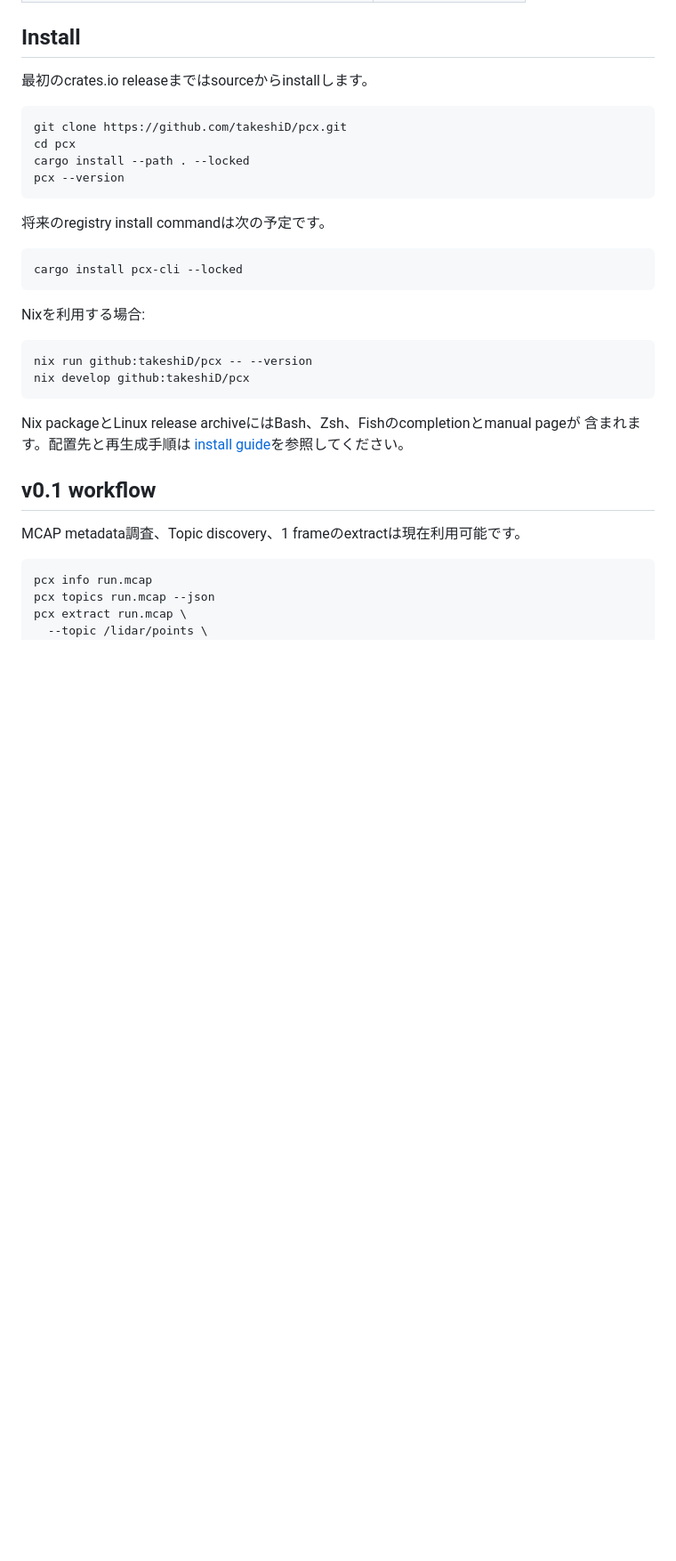
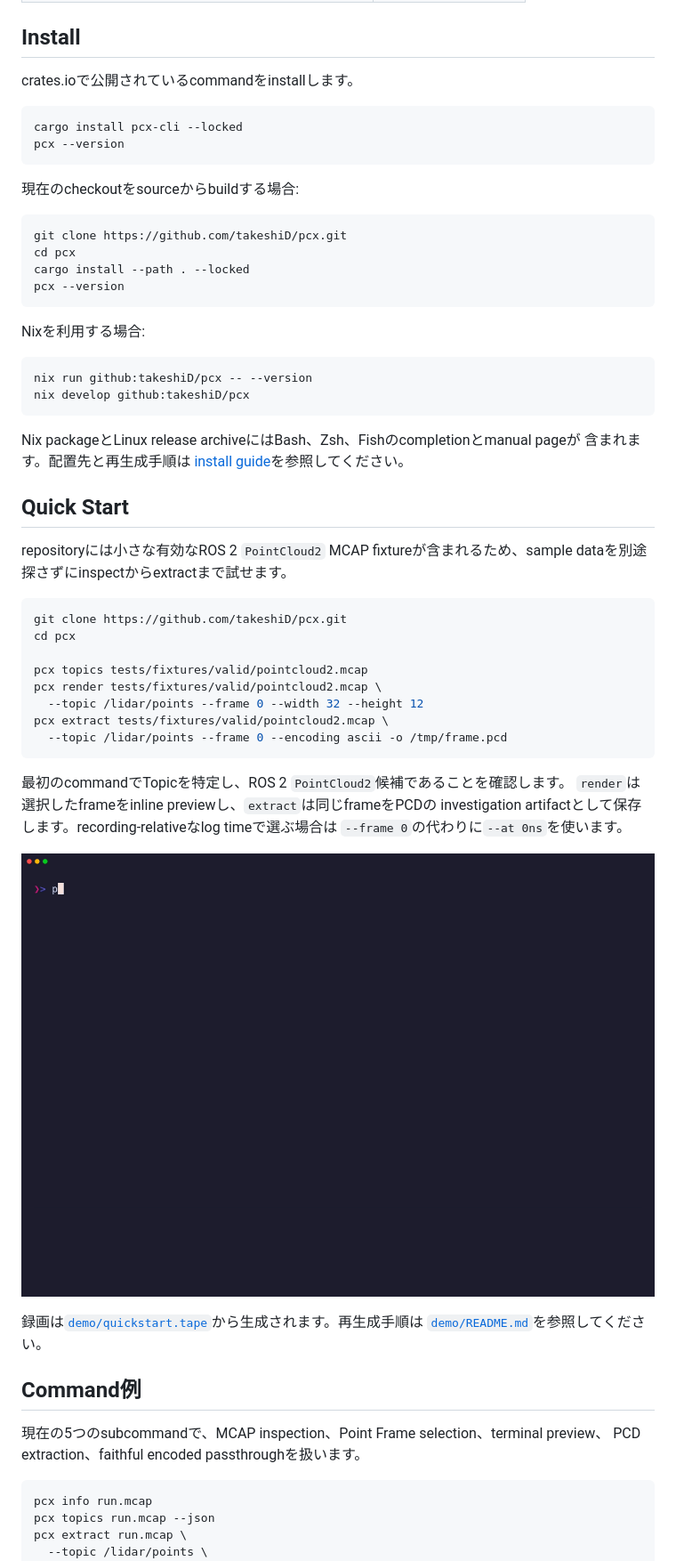
Before and after one commit to takeshiD/pcx, a Markdown page: README.ja.md, the part around the change printed below. Shown: that part at 89% size. Drawn GitHub-style; pictures changed too: demo/quickstart.gif (added); blank space fills up the shorter version.

Commit message:
docs: add reproducible CLI quickstart demo

````diff
--- a/README.ja.md
+++ b/README.ja.md
@@ -37,19 +37,20 @@ bounded memory、binary-safeなstdout、stderrへの明確な診断を備えた
 
 ## Install
 
-最初のcrates.io releaseまではsourceからinstallします。
+crates.ioで公開されているcommandをinstallします。
+
+```bash
+cargo install pcx-cli --locked
+pcx --version
+```
+
+現在のcheckoutをsourceからbuildする場合:
 
 ```bash
 git clone https://github.com/takeshiD/pcx.git
 cd pcx
 cargo install --path . --locked
 pcx --version
-```
-
-将来のregistry install commandは次の予定です。
-
-```bash
-cargo install pcx-cli --locked
 ```
 
 Nixを利用する場合:
@@ -63,9 +64,36 @@ Nix packageとLinux release archiveにはBash、Zsh、Fishのcompletionとmanual
 含まれます。配置先と再生成手順は
 [install guide](https://takeshid.github.io/pcx/ja/installation/)を参照してください。
 
-## v0.1 workflow
+## Quick Start
 
-MCAP metadata調査、Topic discovery、1 frameのextractは現在利用可能です。
+repositoryには小さな有効なROS 2 `PointCloud2` MCAP fixtureが含まれるため、sample
+dataを別途探さずにinspectからextractまで試せます。
+
+```bash
+git clone https://github.com/takeshiD/pcx.git
+cd pcx
+
+pcx topics tests/fixtures/valid/pointcloud2.mcap
+pcx render tests/fixtures/valid/pointcloud2.mcap \
+  --topic /lidar/points --frame 0 --width 32 --height 12
+pcx extract tests/fixtures/valid/pointcloud2.mcap \
+  --topic /lidar/points --frame 0 --encoding ascii -o /tmp/frame.pcd
+```
+
+最初のcommandでTopicを特定し、ROS 2 `PointCloud2`候補であることを確認します。
+`render`は選択したframeをinline previewし、`extract`は同じframeをPCDの
+investigation artifactとして保存します。recording-relativeなlog timeで選ぶ場合は
+`--frame 0`の代わりに`--at 0ns`を使います。
+
+![Topic discovery、Unicode rendering、ASCII PCD extractionを示すpcx Quick Start demo](./demo/quickstart.gif)
+
+録画は[`demo/quickstart.tape`](./demo/quickstart.tape)から生成されます。再生成手順は
+[`demo/README.md`](./demo/README.md)を参照してください。
+
+## Command例
+
+現在の5つのsubcommandで、MCAP inspection、Point Frame selection、terminal preview、
+PCD extraction、faithful encoded passthroughを扱います。
 
 ```bash
 pcx info run.mcap
````
Also changed, not shown: other parts of README.ja.md (+4 -0 lines), README.md (+41 -9 lines), demo/README.md (added, +16 -0 lines), 1 other file.
